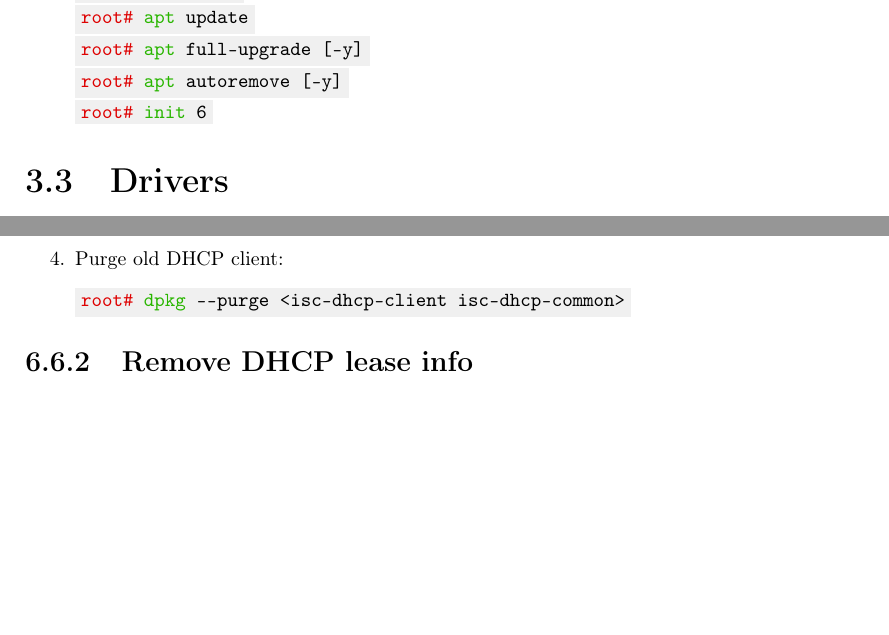
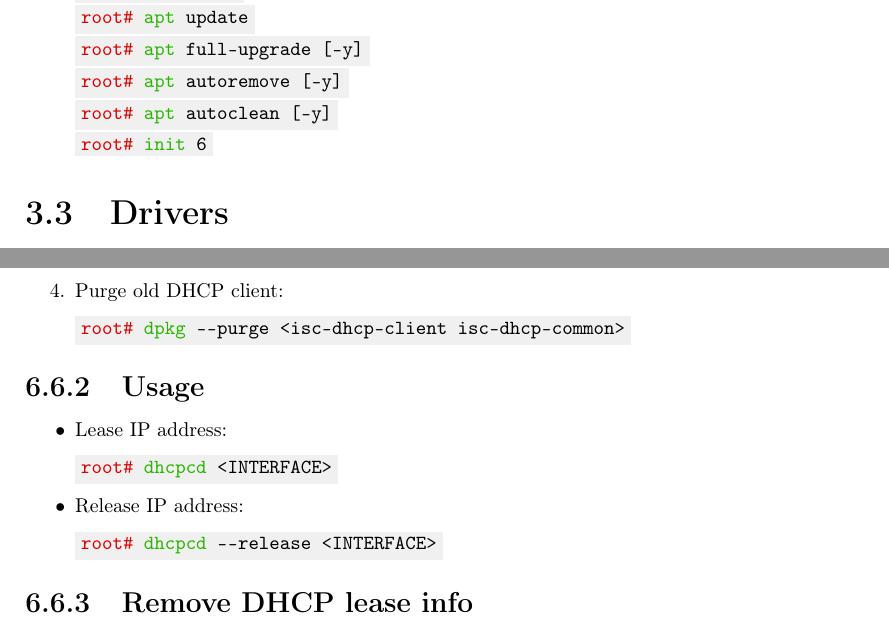
Before and after one commit to AISK11/debian, a LaTeX book (Notes/Debian_v2.tex): two parts of pages 8 and 16 of 35, joined at a grey line, cut so that both start at the same text, the shorter picture padded with empty space. Compiled offline with pdfLaTeX.

Commit message:
Update Debian_v2.tex

```diff
--- a/Notes/Debian_v2.tex
+++ b/Notes/Debian_v2.tex
@@ -209,6 +209,7 @@ deb-src http://deb.debian.org/debian bullseye-updates main contrib non-free
 \textcolor{root}{root#} \textcolor{command}{apt} update
 \textcolor{root}{root#} \textcolor{command}{apt} full-upgrade [-y]
 \textcolor{root}{root#} \textcolor{command}{apt} autoremove [-y]
+\textcolor{root}{root#} \textcolor{command}{apt} autoclean [-y]
 \textcolor{root}{root#} \textcolor{command}{init} 6
 \end{Verbatim}
 \end{enumerate}
@@ -516,6 +517,18 @@ slaac hwaddr
 \textcolor{root}{root#} \textcolor{command}{dpkg} --purge <isc-dhcp-client isc-dhcp-common>
 \end{Verbatim}
 \end{enumerate}
+%%%%%%%%%%%%%%%%%%%%%%%%%%%%%%%%%%%%%%%%%%%%%%%%%%%%%%%%%%%%%%%%%%%%%%%%%%%%
+\subsection{Usage}
+\begin{itemize}
+    \item Lease IP address:
+\begin{Verbatim}[commandchars=\\\{\}]
+\textcolor{root}{root#} \textcolor{command}{dhcpcd} <INTERFACE>
+\end{Verbatim}
+    \item Release IP address:
+\begin{Verbatim}[commandchars=\\\{\}]
+\textcolor{root}{root#} \textcolor{command}{dhcpcd} --release <INTERFACE>
+\end{Verbatim}
+\end{itemize}
 %%%%%%%%%%%%%%%%%%%%%%%%%%%%%%%%%%%%%%%%%%%%%%%%%%%%%%%%%%%%%%%%%%%%%%%%%%%%
 \subsection{Remove DHCP lease info}
 \begin{enumerate}
```
